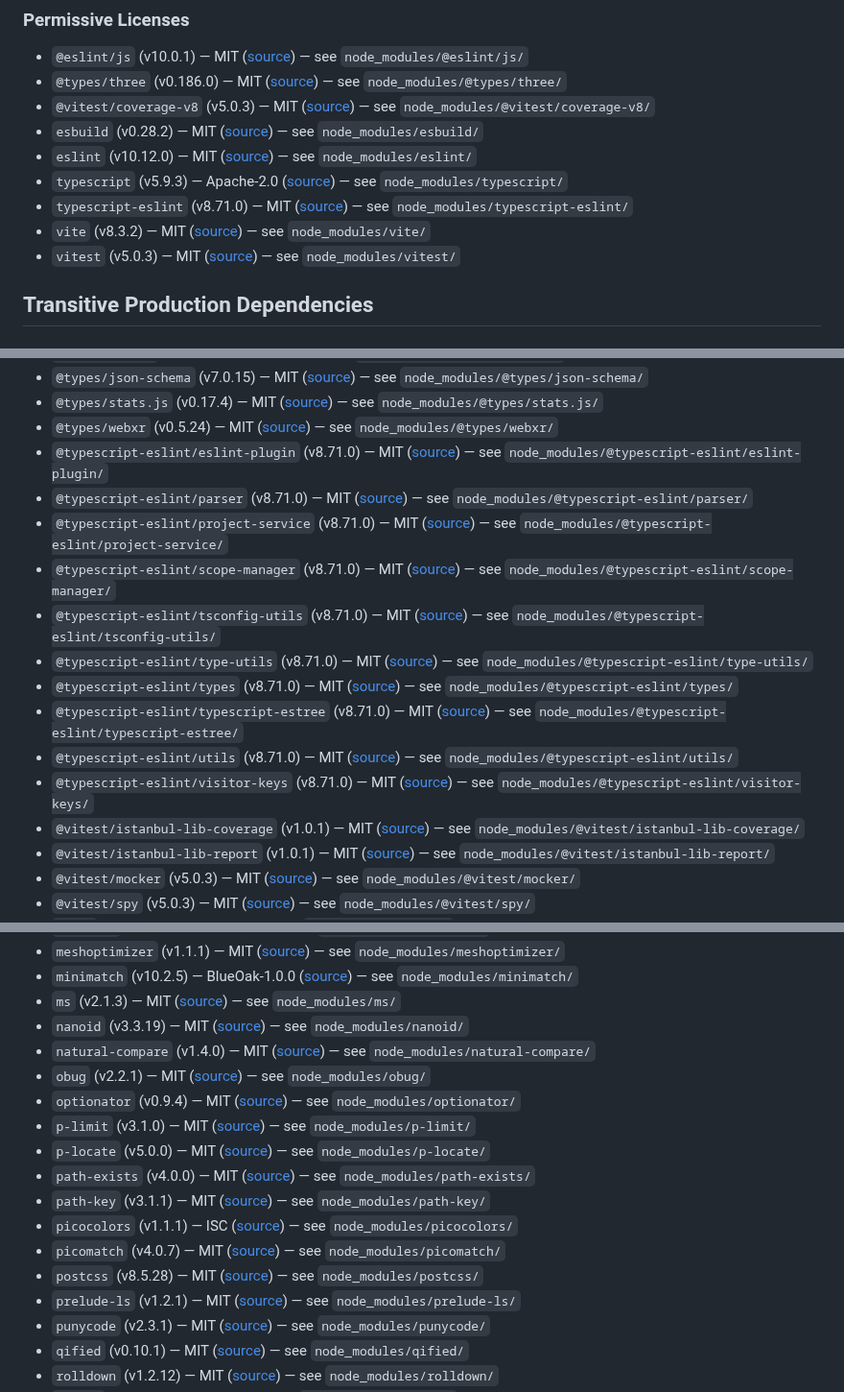
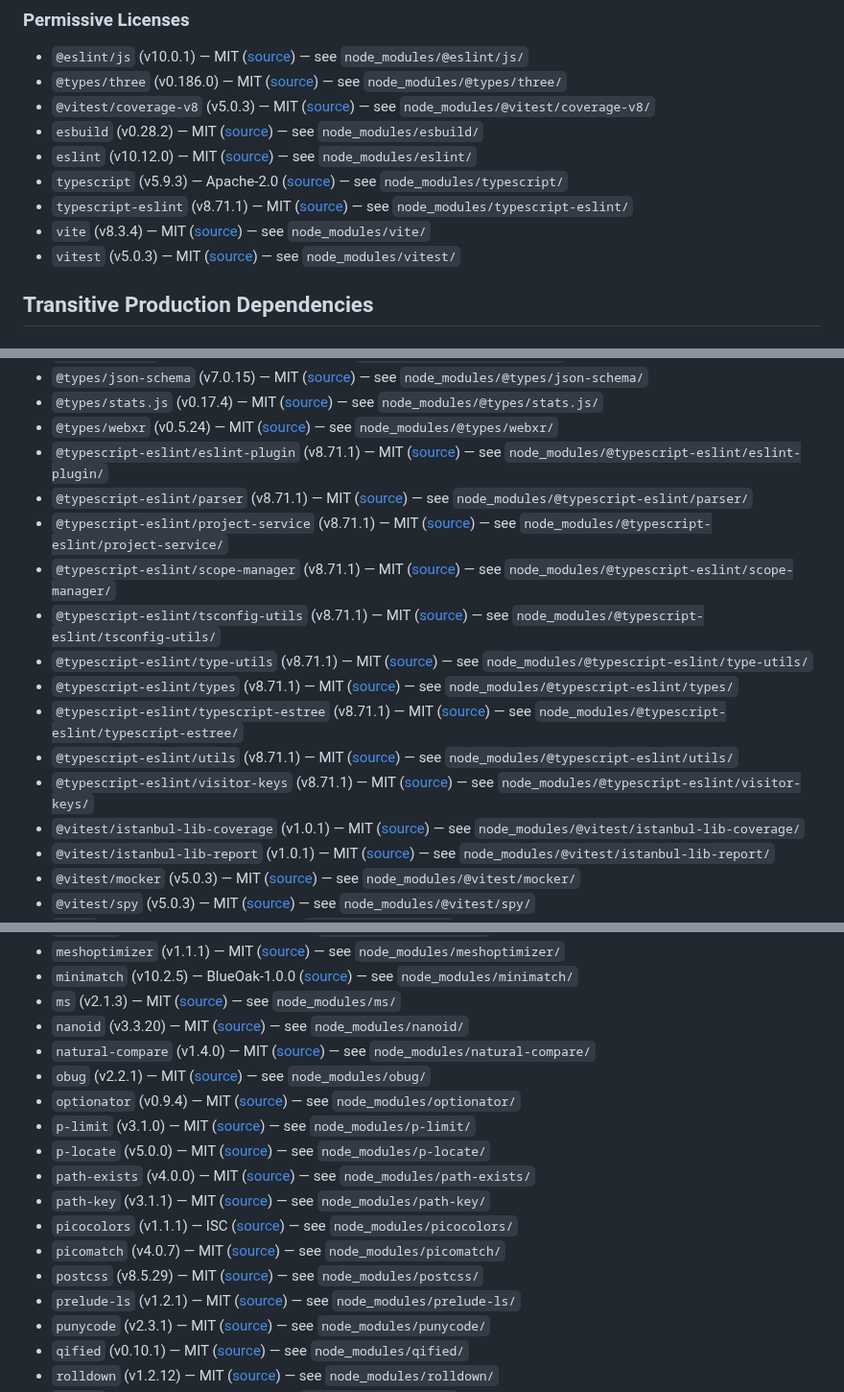
Before and after one commit to kgrizz-git/audiovisualizer, a Markdown page: inventory/third-party-licenses.md, 3 parts joined by grey strips. Shown at 96% size. Rendered like a GitHub page.

Commit message:
chore: refresh third-party license inventory

```diff
--- a/inventory/third-party-licenses.md
+++ b/inventory/third-party-licenses.md
@@ -29,8 +29,8 @@ review with `--human-review`. Do not hand-edit the dependency lists.
 - `esbuild` (v0.28.2) — MIT ([source](https://github.com/evanw/esbuild)) — see `node_modules/esbuild/`
 - `eslint` (v10.12.0) — MIT ([source](https://github.com/eslint/eslint)) — see `node_modules/eslint/`
 - `typescript` (v5.9.3) — Apache-2.0 ([source](https://github.com/microsoft/TypeScript)) — see `node_modules/typescript/`
-- `typescript-eslint` (v8.71.0) — MIT ([source](https://github.com/typescript-eslint/typescript-eslint)) — see `node_modules/typescript-eslint/`
-- `vite` (v8.3.2) — MIT ([source](https://github.com/vitejs/vite)) — see `node_modules/vite/`
+- `typescript-eslint` (v8.71.1) — MIT ([source](https://github.com/typescript-eslint/typescript-eslint)) — see `node_modules/typescript-eslint/`
+- `vite` (v8.3.4) — MIT ([source](https://github.com/vitejs/vite)) — see `node_modules/vite/`
 - `vitest` (v5.0.3) — MIT ([source](https://github.com/vitest-dev/vitest)) — see `node_modules/vitest/`
 
 ## Transitive Production Dependencies
@@ -135,16 +135,16 @@ review with `--human-review`. Do not hand-edit the dependency lists.
 - `@types/json-schema` (v7.0.15) — MIT ([source](https://github.com/DefinitelyTyped/DefinitelyTyped)) — see `node_modules/@types/json-schema/`
 - `@types/stats.js` (v0.17.4) — MIT ([source](https://github.com/DefinitelyTyped/DefinitelyTyped)) — see `node_modules/@types/stats.js/`
 - `@types/webxr` (v0.5.24) — MIT ([source](https://github.com/DefinitelyTyped/DefinitelyTyped)) — see `node_modules/@types/webxr/`
-- `@typescript-eslint/eslint-plugin` (v8.71.0) — MIT ([source](https://github.com/typescript-eslint/typescript-eslint)) — see `node_modules/@typescript-eslint/eslint-plugin/`
-- `@typescript-eslint/parser` (v8.71.0) — MIT ([source](https://github.com/typescript-eslint/typescript-eslint)) — see `node_modules/@typescript-eslint/parser/`
-- `@typescript-eslint/project-service` (v8.71.0) — MIT ([source](https://github.com/typescript-eslint/typescript-eslint)) — see `node_modules/@typescript-eslint/project-service/`
-- `@typescript-eslint/scope-manager` (v8.71.0) — MIT ([source](https://github.com/typescript-eslint/typescript-eslint)) — see `node_modules/@typescript-eslint/scope-manager/`
-- `@typescript-eslint/tsconfig-utils` (v8.71.0) — MIT ([source](https://github.com/typescript-eslint/typescript-eslint)) — see `node_modules/@typescript-eslint/tsconfig-utils/`
-- `@typescript-eslint/type-utils` (v8.71.0) — MIT ([source](https://github.com/typescript-eslint/typescript-eslint)) — see `node_modules/@typescript-eslint/type-utils/`
-- `@typescript-eslint/types` (v8.71.0) — MIT ([source](https://github.com/typescript-eslint/typescript-eslint)) — see `node_modules/@typescript-eslint/types/`
-- `@typescript-eslint/typescript-estree` (v8.71.0) — MIT ([source](https://github.com/typescript-eslint/typescript-eslint)) — see `node_modules/@typescript-eslint/typescript-estree/`
-- `@typescript-eslint/utils` (v8.71.0) — MIT ([source](https://github.com/typescript-eslint/typescript-eslint)) — see `node_modules/@typescript-eslint/utils/`
-- `@typescript-eslint/visitor-keys` (v8.71.0) — MIT ([source](https://github.com/typescript-eslint/typescript-eslint)) — see `node_modules/@typescript-eslint/visitor-keys/`
+- `@typescript-eslint/eslint-plugin` (v8.71.1) — MIT ([source](https://github.com/typescript-eslint/typescript-eslint)) — see `node_modules/@typescript-eslint/eslint-plugin/`
+- `@typescript-eslint/parser` (v8.71.1) — MIT ([source](https://github.com/typescript-eslint/typescript-eslint)) — see `node_modules/@typescript-eslint/parser/`
+- `@typescript-eslint/project-service` (v8.71.1) — MIT ([source](https://github.com/typescript-eslint/typescript-eslint)) — see `node_modules/@typescript-eslint/project-service/`
+- `@typescript-eslint/scope-manager` (v8.71.1) — MIT ([source](https://github.com/typescript-eslint/typescript-eslint)) — see `node_modules/@typescript-eslint/scope-manager/`
+- `@typescript-eslint/tsconfig-utils` (v8.71.1) — MIT ([source](https://github.com/typescript-eslint/typescript-eslint)) — see `node_modules/@typescript-eslint/tsconfig-utils/`
+- `@typescript-eslint/type-utils` (v8.71.1) — MIT ([source](https://github.com/typescript-eslint/typescript-eslint)) — see `node_modules/@typescript-eslint/type-utils/`
+- `@typescript-eslint/types` (v8.71.1) — MIT ([source](https://github.com/typescript-eslint/typescript-eslint)) — see `node_modules/@typescript-eslint/types/`
+- `@typescript-eslint/typescript-estree` (v8.71.1) — MIT ([source](https://github.com/typescript-eslint/typescript-eslint)) — see `node_modules/@typescript-eslint/typescript-estree/`
+- `@typescript-eslint/utils` (v8.71.1) — MIT ([source](https://github.com/typescript-eslint/typescript-eslint)) — see `node_modules/@typescript-eslint/utils/`
+- `@typescript-eslint/visitor-keys` (v8.71.1) — MIT ([source](https://github.com/typescript-eslint/typescript-eslint)) — see `node_modules/@typescript-eslint/visitor-keys/`
 - `@vitest/istanbul-lib-coverage` (v1.0.1) — MIT ([source](https://github.com/vitest-dev/istanbuljs)) — see `node_modules/@vitest/istanbul-lib-coverage/`
 - `@vitest/istanbul-lib-report` (v1.0.1) — MIT ([source](https://github.com/vitest-dev/istanbuljs)) — see `node_modules/@vitest/istanbul-lib-report/`
 - `@vitest/mocker` (v5.0.3) — MIT ([source](https://github.com/vitest-dev/vitest)) — see `node_modules/@vitest/mocker/`
@@ -205,7 +205,7 @@ review with `--human-review`. Do not hand-edit the dependency lists.
 - `meshoptimizer` (v1.1.1) — MIT ([source](https://github.com/zeux/meshoptimizer)) — see `node_modules/meshoptimizer/`
 - `minimatch` (v10.2.5) — BlueOak-1.0.0 ([source](https://github.com/isaacs/minimatch)) — see `node_modules/minimatch/`
 - `ms` (v2.1.3) — MIT ([source](https://github.com/vercel/ms)) — see `node_modules/ms/`
-- `nanoid` (v3.3.19) — MIT ([source](https://github.com/ai/nanoid)) — see `node_modules/nanoid/`
+- `nanoid` (v3.3.20) — MIT ([source](https://github.com/ai/nanoid)) — see `node_modules/nanoid/`
 - `natural-compare` (v1.4.0) — MIT ([source](https://github.com/litejs/natural-compare-lite)) — see `node_modules/natural-compare/`
 - `obug` (v2.2.1) — MIT ([source](https://github.com/sxzz/obug)) — see `node_modules/obug/`
 - `optionator` (v0.9.4) — MIT ([source](https://github.com/gkz/optionator)) — see `node_modules/optionator/`
@@ -215,7 +215,7 @@ review with `--human-review`. Do not hand-edit the dependency lists.
 - `path-key` (v3.1.1) — MIT ([source](https://github.com/sindresorhus/path-key)) — see `node_modules/path-key/`
 - `picocolors` (v1.1.1) — ISC ([source](https://github.com/alexeyraspopov/picocolors)) — see `node_modules/picocolors/`
 - `picomatch` (v4.0.7) — MIT ([source](https://github.com/micromatch/picomatch)) — see `node_modules/picomatch/`
-- `postcss` (v8.5.28) — MIT ([source](https://github.com/postcss/postcss)) — see `node_modules/postcss/`
+- `postcss` (v8.5.29) — MIT ([source](https://github.com/postcss/postcss)) — see `node_modules/postcss/`
 - `prelude-ls` (v1.2.1) — MIT ([source](https://github.com/gkz/prelude-ls)) — see `node_modules/prelude-ls/`
 - `punycode` (v2.3.1) — MIT ([source](https://github.com/mathiasbynens/punycode.js)) — see `node_modules/punycode/`
 - `qified` (v0.10.1) — MIT ([source](https://github.com/jaredwray/qified)) — see `node_modules/qified/`
```
Also changed, not shown: other parts of inventory/third-party-licenses.md (+1 -1 lines).
